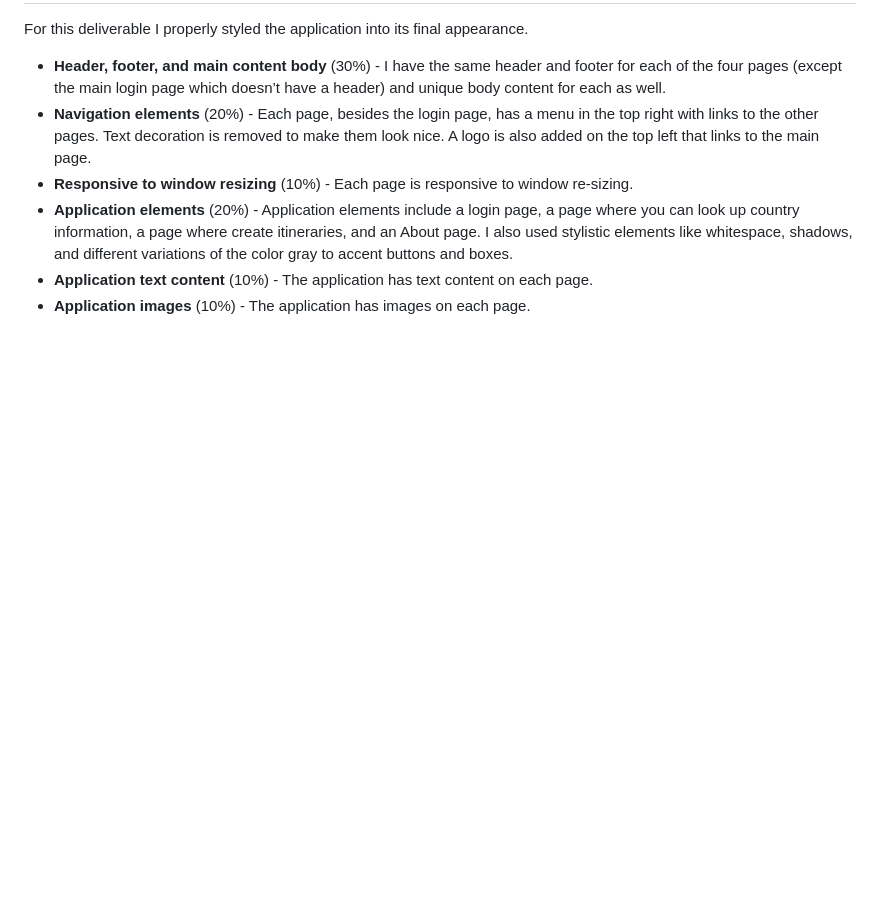
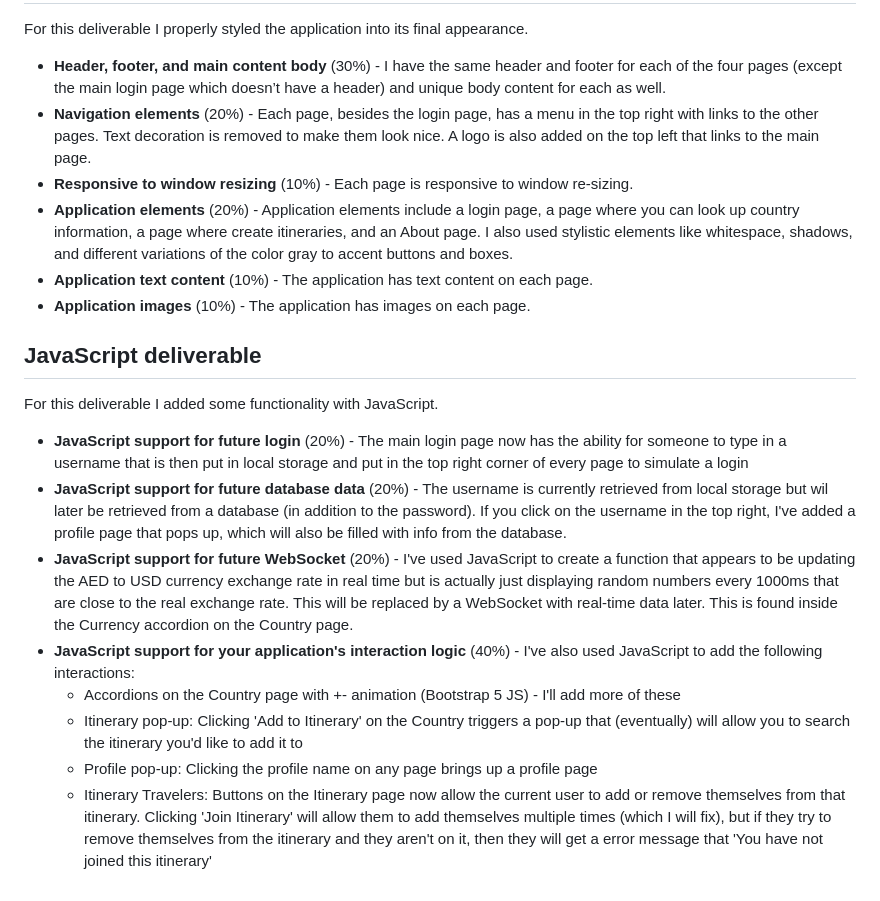
Before and after one commit to bwegr/startup, a Markdown page: README.md, the part around the change. Drawn GitHub-style; blank space fills up the shorter version.

Commit message:
Update README.md
JS Deliverable

```diff
--- a/README.md
+++ b/README.md
@@ -72,3 +72,16 @@ For this deliverable I properly styled the application into its final appearance
 - **Application elements** (20%) - Application elements include a login page, a page where you can look up country information, a page where create itineraries, and an About page. I also used stylistic elements like whitespace, shadows, and different variations of the color gray to accent buttons and boxes.
 - **Application text content** (10%) - The application has text content on each page.
 - **Application images** (10%) - The application has images on each page.
+
+## JavaScript deliverable
+
+For this deliverable I added some functionality with JavaScript.
+
+- **JavaScript support for future login** (20%) - The main login page now has the ability for someone to type in a username that is then put in local storage and put in the top right corner of every page to simulate a login
+- **JavaScript support for future database data** (20%) - The username is currently retrieved from local storage but wil later be retrieved from a database (in addition to the password). If you click on the username in the top right, I've added a profile page that pops up, which will also be filled with info from the database.
+- **JavaScript support for future WebSocket** (20%) - I've used JavaScript to create a function that appears to be updating the AED to USD currency exchange rate in real time but is actually just displaying random numbers every 1000ms that are close to the real exchange rate. This will be replaced by a WebSocket with real-time data later. This is found inside the Currency accordion on the Country page.
+- **JavaScript support for your application's interaction logic** (40%) - I've also used JavaScript to add the following interactions:
+	- Accordions on the Country page with +- animation (Bootstrap 5 JS) - I'll add more of these
+	- Itinerary pop-up: Clicking 'Add to Itinerary' on the Country triggers a pop-up that (eventually) will allow you to search the itinerary you'd like to add it to
+	- Profile pop-up: Clicking the profile name on any page brings up a profile page
+  - Itinerary Travelers: Buttons on the Itinerary page now allow the current user to add or remove themselves from that itinerary. Clicking 'Join Itinerary' will allow them to add themselves multiple times (which I will fix), but if they try to remove themselves from the itinerary and they aren't on it, then they will get a error message that 'You have not joined this itinerary'
```
